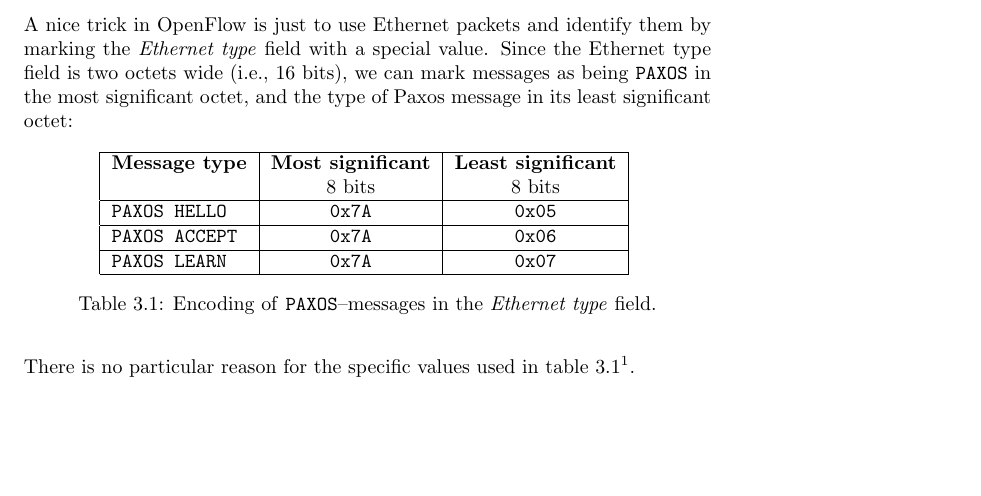
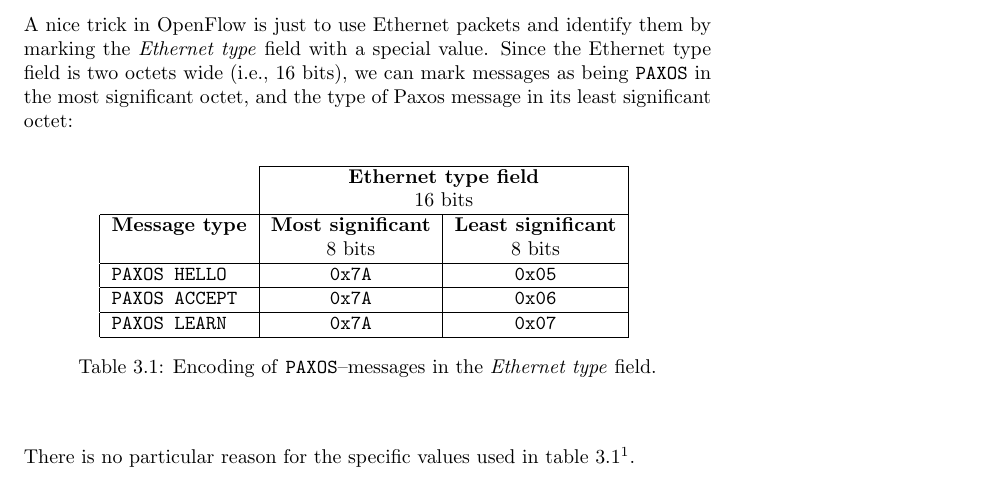
Before and after one commit to cslarsen/bachelor, a LaTeX thesis (thesis/thesis.tex, which reads thesis/paxos-algorithm.tex): part of page 21 of 42, cut so that both start at the same text, the shorter picture padded with empty space. Compiled offline with pdfLaTeX.

Commit message:
Nicer table

```diff
--- a/thesis/paxos-algorithm.tex
+++ b/thesis/paxos-algorithm.tex
@@ -216,16 +216,33 @@ type of Paxos message in its least significant octet:
 
 \begin{table}[H]
   \centering
-  \begin{tabular}{|l|c|c|}
-    \hline \textbf{Message type} &
-           \textbf{Most significant} &
-           \textbf{Least significant} \\
+  \begin{tabular}{l|c|c|}
+    \cline{2-3}
+      & \multicolumn{2}{c|}{\textbf{Ethernet type field}} \\
+      & \multicolumn{2}{c|}{16 bits} \\
 
-           & 8 bits & 8 bits \\
+    \hline
+      \multicolumn{1}{|l|}{\textbf{Message type}} &
+      \textbf{Most significant} &
+      \textbf{Least significant} \\
 
-    \hline \texttt{PAXOS HELLO}  & \texttt{0x7A} & \texttt{0x05} \\
-    \hline \texttt{PAXOS ACCEPT} & \texttt{0x7A} & \texttt{0x06} \\
-    \hline \texttt{PAXOS LEARN}  & \texttt{0x7A} & \texttt{0x07} \\
+      \multicolumn{1}{|l|}{} & 8 bits & 8 bits \\
+
+    \hline
+      \multicolumn{1}{|l|}{\texttt{PAXOS HELLO}} &
+      \texttt{0x7A} &
+      \texttt{0x05} \\
+
+    \hline
+      \multicolumn{1}{|l|}{\texttt{PAXOS ACCEPT}} &
+      \texttt{0x7A} &
+      \texttt{0x06} \\
+
+    \hline
+      \multicolumn{1}{|l|}{\texttt{PAXOS LEARN}} &
+      \texttt{0x7A} &
+      \texttt{0x07} \\
+
     \hline
   \end{tabular}
   \caption{Encoding of \texttt{PAXOS}--messages in the \textit{Ethernet
```
